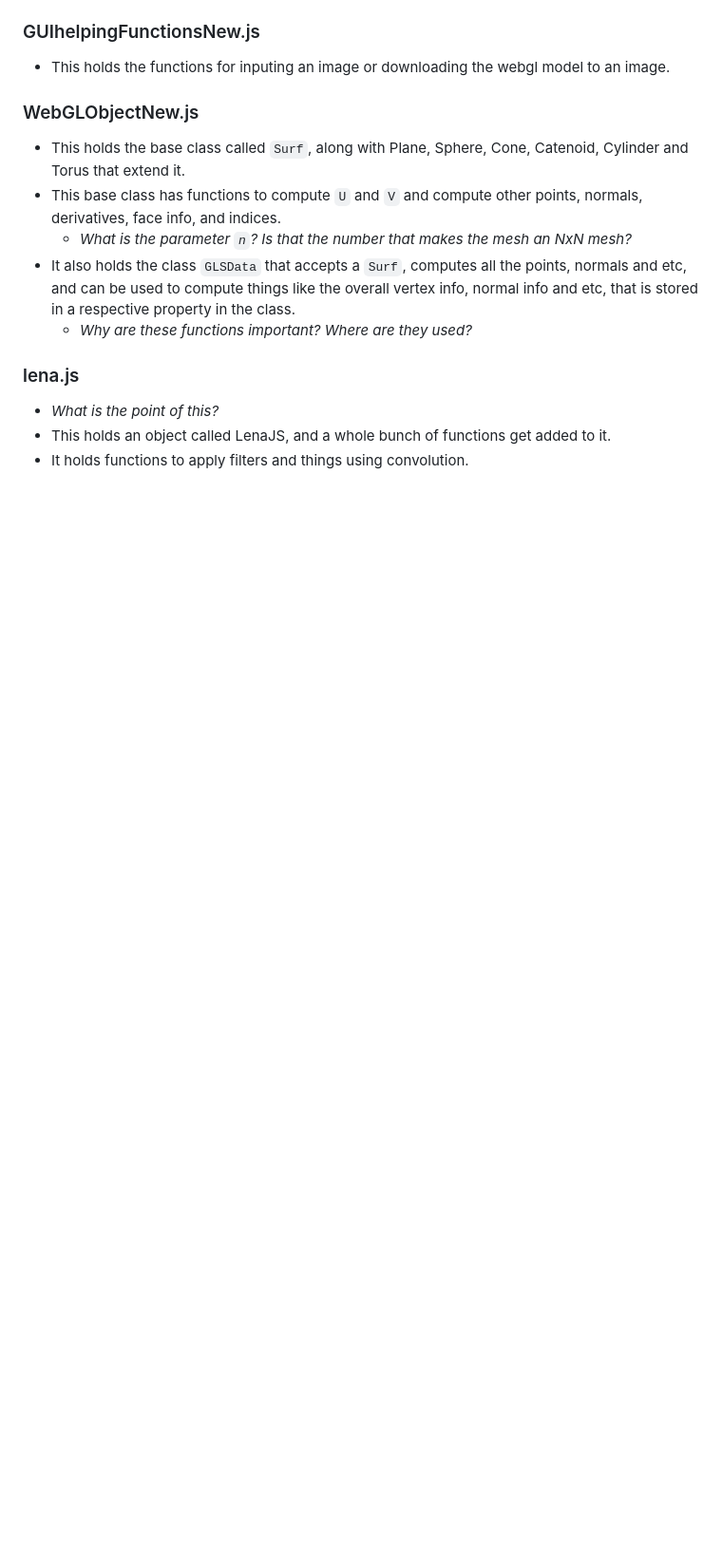
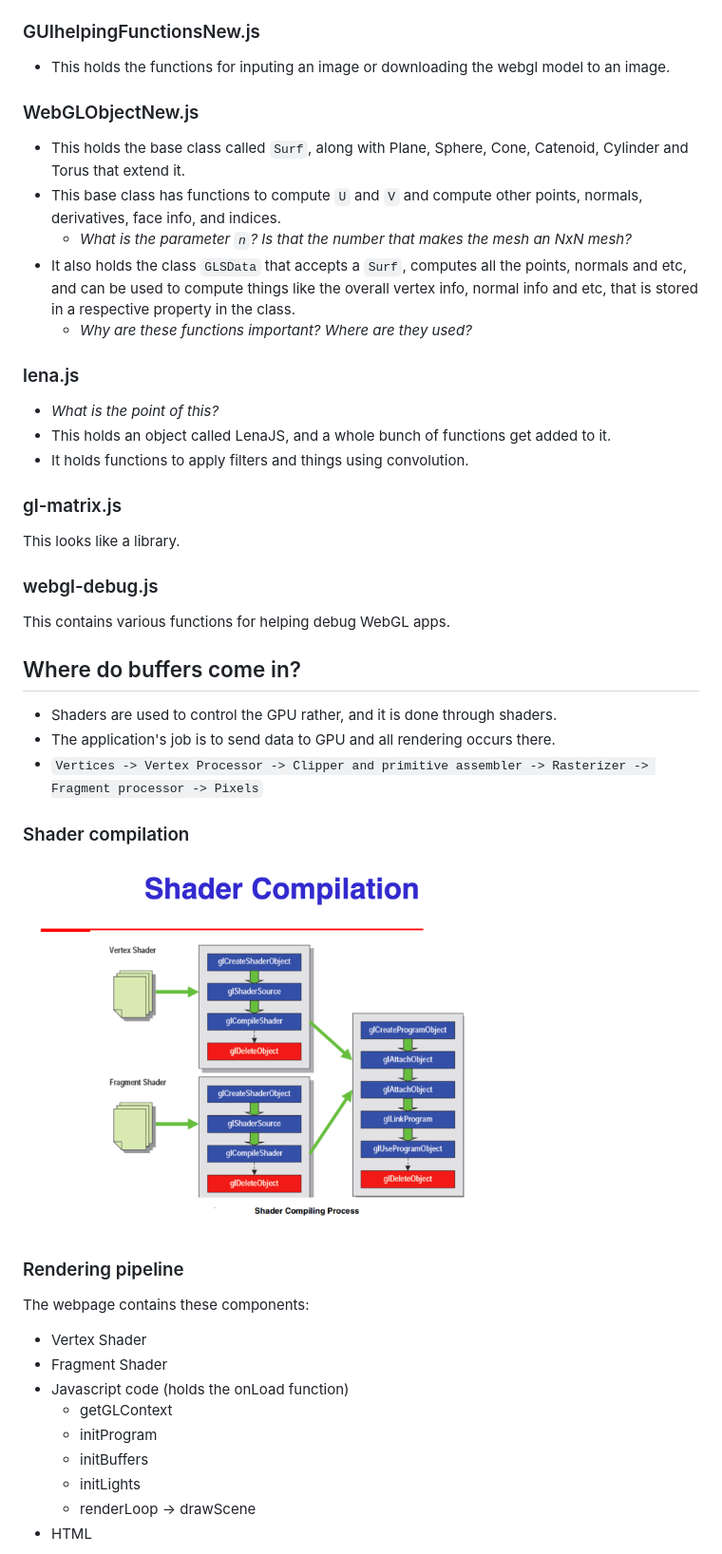
Before and after one commit to hasanhaja/visualization-assignment, a Markdown page: README.md, the part around the change printed below. Shown: that part at 95% size. GitHub-like rendering; pictures changed too: readme_images/shader_compilation.png (added); blank space fills up the shorter version.

```diff
--- a/README.md
+++ b/README.md
@@ -77,3 +88,35 @@ Pending features (**TODO**):
 - This holds an object called LenaJS, and a whole bunch of functions get added to it.
 - It holds functions to apply filters and things using convolution.
 
+### gl-matrix.js
+
+This looks like a library.
+
+### webgl-debug.js
+
+This contains various functions for helping debug WebGL apps.
+
+## Where do buffers come in?
+
+- Shaders are used to control the GPU rather, and it is done through shaders.
+- The application's job is to send data to GPU and all rendering occurs there.
+- `Vertices -> Vertex Processor -> Clipper and primitive assembler -> Rasterizer -> Fragment processor -> Pixels`
+
+### Shader compilation
+
+<p style="text-align:center;"><img src="readme_images/shader_compilation.png" alt="Shader compilation" width="500"/></p>
+
+### Rendering pipeline
+
+The webpage contains these components:
+
+- Vertex Shader
+- Fragment Shader
+- Javascript code (holds the onLoad function)
+  - getGLContext
+  - initProgram
+  - initBuffers
+  - initLights
+  - renderLoop -> drawScene
+- HTML
+
```
Also changed, not shown: other parts of README.md (+31 -0 lines), readme_images/frame_buffer.png (added), readme_images/rendering_pipeline.png (added), readme_images/types_shaders.png (added), 2 other files.
